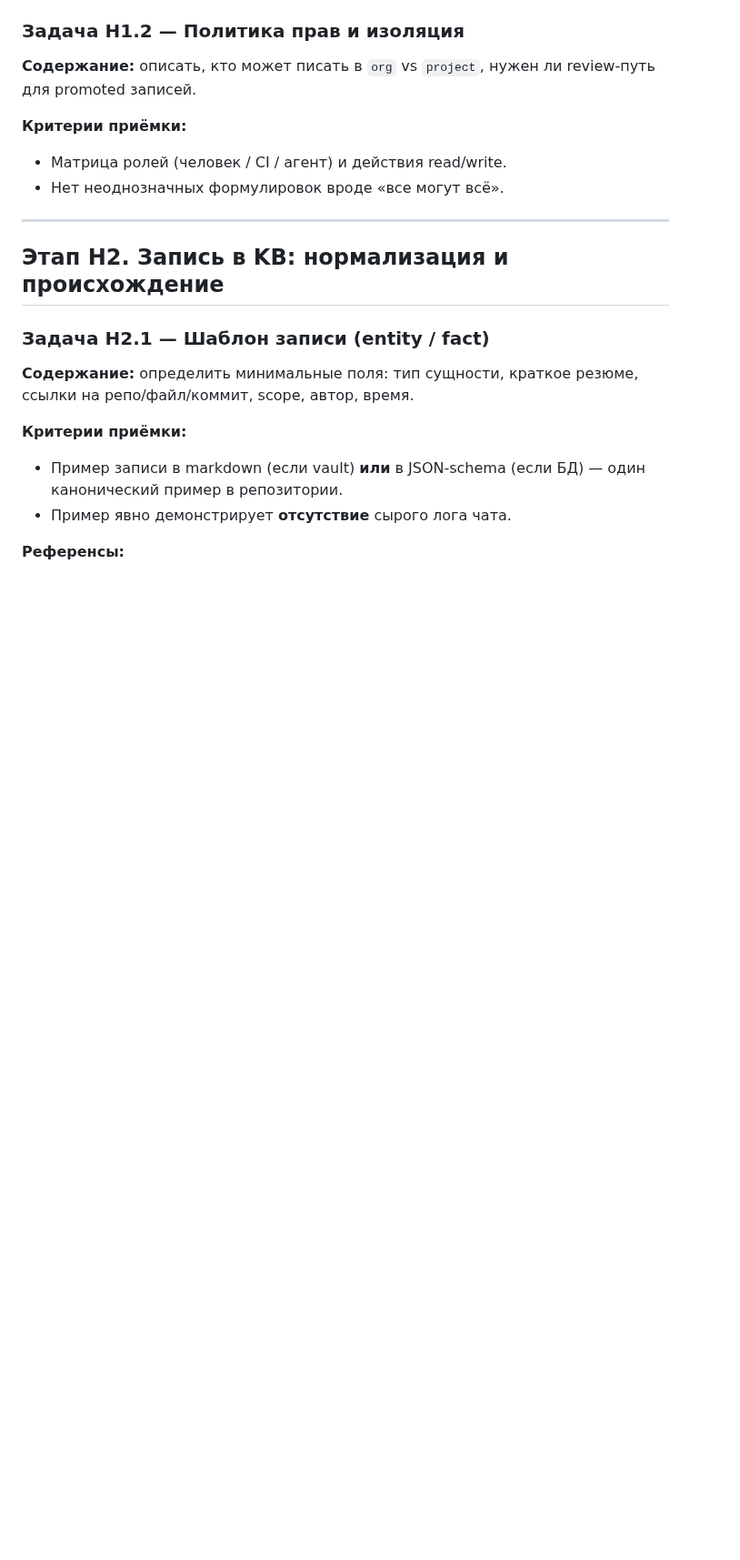
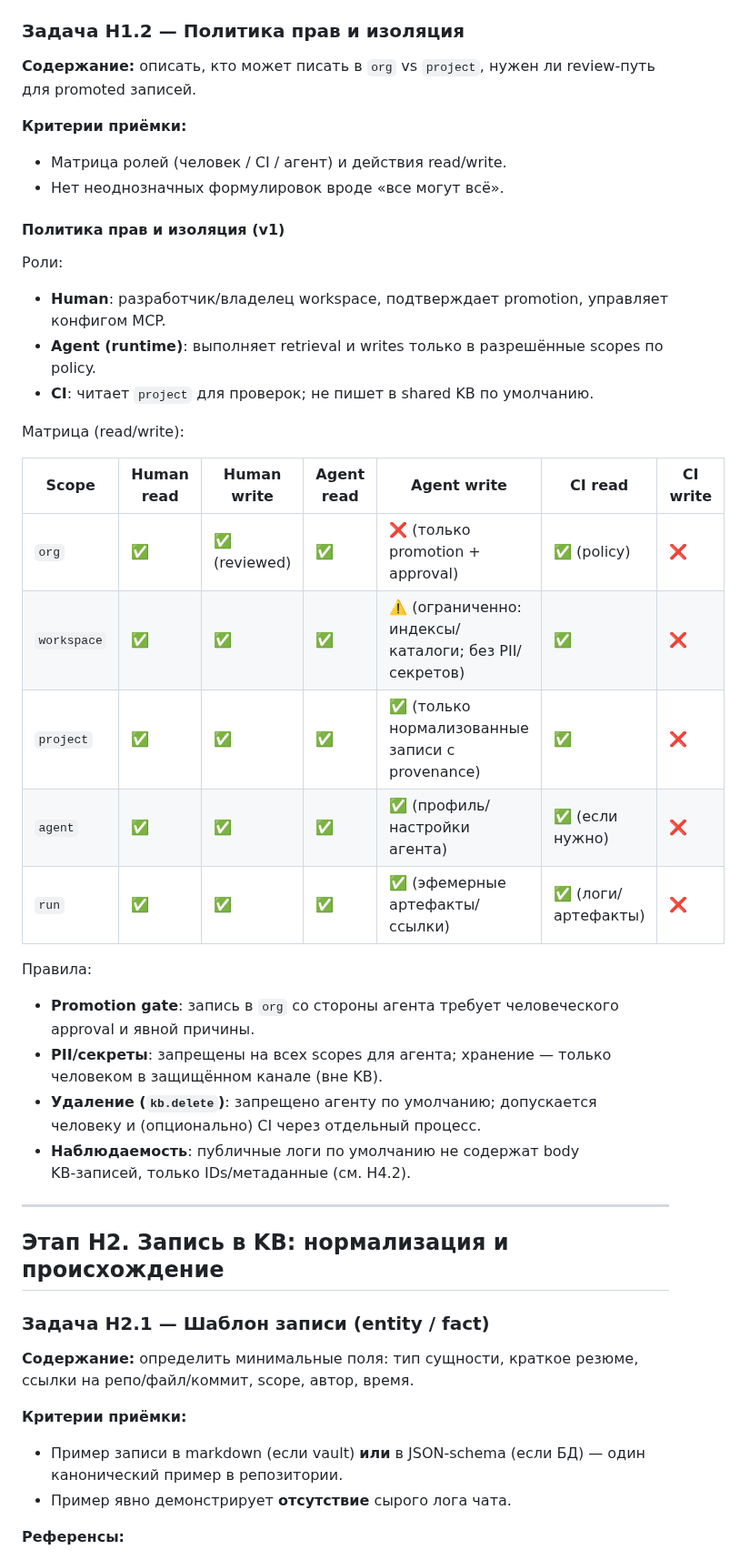
Before and after one commit to artsmi/ailit-agent, a Markdown page: plan/workflow-hybrid-memory-mcp.md, the part around the change. Shown at 91% size. Drawn GitHub-style; blank space fills up the shorter version.

Commit message:
docs(hybrid): H1.2 политика прав и изоляции (матрица ролей)
Made-with: Cursor

```diff
--- a/plan/workflow-hybrid-memory-mcp.md
+++ b/plan/workflow-hybrid-memory-mcp.md
@@ -252,6 +252,31 @@ Scope должен быть выражен **явно** одним из спос
 - Матрица ролей (человек / CI / агент) и действия read/write.
 - Нет неоднозначных формулировок вроде «все могут всё».
 
+#### Политика прав и изоляция (v1)
+
+Роли:
+
+- **Human**: разработчик/владелец workspace, подтверждает promotion, управляет конфигом MCP.
+- **Agent (runtime)**: выполняет retrieval и writes только в разрешённые scopes по policy.
+- **CI**: читает `project` для проверок; не пишет в shared KB по умолчанию.
+
+Матрица (read/write):
+
+| Scope | Human read | Human write | Agent read | Agent write | CI read | CI write |
+|-------|------------|-------------|------------|-------------|---------|----------|
+| `org` | ✅ | ✅ (reviewed) | ✅ | ❌ (только promotion + approval) | ✅ (policy) | ❌ |
+| `workspace` | ✅ | ✅ | ✅ | ⚠️ (ограниченно: индексы/каталоги; без PII/секретов) | ✅ | ❌ |
+| `project` | ✅ | ✅ | ✅ | ✅ (только нормализованные записи с provenance) | ✅ | ❌ |
+| `agent` | ✅ | ✅ | ✅ | ✅ (профиль/настройки агента) | ✅ (если нужно) | ❌ |
+| `run` | ✅ | ✅ | ✅ | ✅ (эфемерные артефакты/ссылки) | ✅ (логи/артефакты) | ❌ |
+
+Правила:
+
+- **Promotion gate**: запись в `org` со стороны агента требует человеческого approval и явной причины.
+- **PII/секреты**: запрещены на всех scopes для агента; хранение — только человеком в защищённом канале (вне KB).
+- **Удаление (`kb.delete`)**: запрещено агенту по умолчанию; допускается человеку и (опционально) CI через отдельный процесс.
+- **Наблюдаемость**: публичные логи по умолчанию не содержат body KB‑записей, только IDs/метаданные (см. H4.2).
+
 ---
 
 ## Этап H2. Запись в KB: нормализация и происхождение
```
